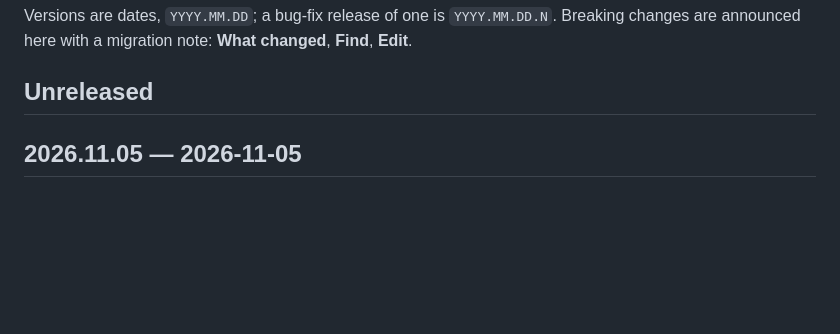
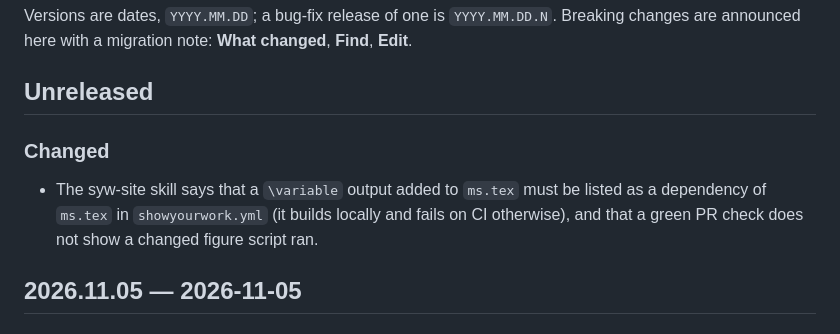
Before and after one commit to nstarman/syw-site, a Markdown page: CHANGELOG.md, the part around the change. Drawn GitHub-style; blank space fills up the shorter version.

Commit message:
CHANGELOG
Co-Authored-By: Claude Opus 5.5 <noreply@anthropic.com>

```diff
--- a/CHANGELOG.md
+++ b/CHANGELOG.md
@@ -4,6 +4,12 @@ Versions are dates, `YYYY.MM.DD`; a bug-fix release of one is `YYYY.MM.DD.N`. Br
 announced here with a migration note: **What changed**, **Find**, **Edit**.
 
 ## Unreleased
+
+### Changed
+
+- The syw-site skill says that a `\variable` output added to `ms.tex` must be listed as a dependency of
+  `ms.tex` in `showyourwork.yml` (it builds locally and fails on CI otherwise), and that a green PR check
+  does not show a changed figure script ran.
 
 ## 2026.11.05 — 2026-11-05
 
```
